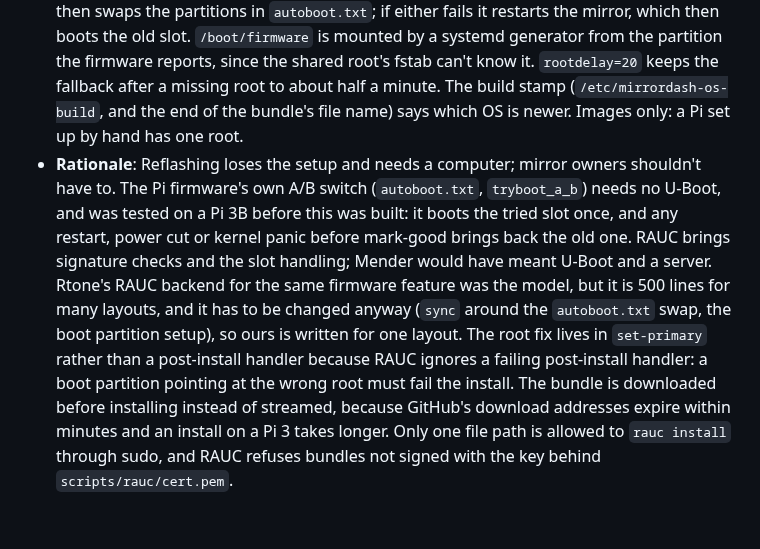
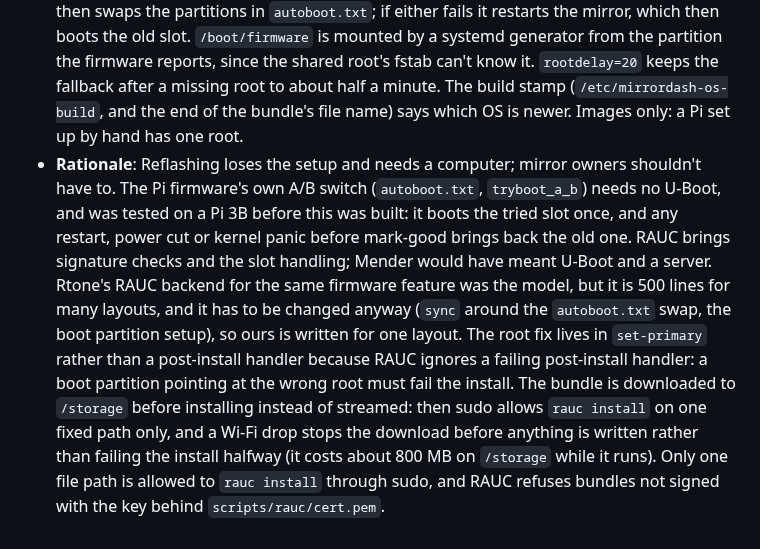
Before and after one commit to Menturan/MirrorDash, a Markdown page: ARCHITECTURE.md, the part around the change. GitHub-like rendering.

Commit message:
docs: the real reason OS updates are downloaded before installing
Co-Authored-By: Claude Opus 5.5 <noreply@anthropic.com>

```diff
--- a/ARCHITECTURE.md
+++ b/ARCHITECTURE.md
@@ -162,4 +162,4 @@ This document records the core architectural decisions made during the design, d
 
 ## 31. A/B OS Updates: RAUC and the Pi Firmware's tryboot
 * **Decision**: The OS updates without reflashing. The card has two slots (boot p2 + root p5 = A, boot p3 + root p6 = B), a small p1 with the Pi 3 firmware files and `autoboot.txt` (which boot partition the firmware starts), and `/storage` (p7) shared by both; the image holds p1–p5 and the first boot adds p6 and p7 (`mirrordash-repart.sh`). A release carries a signed RAUC bundle (the same boot and root images as the card image); **Settings → Check for Updates** downloads it to `/storage` and has RAUC write it into the slot that isn't running. Our own bootloader backend (`rauc-bootloader`, about 100 lines of bash in `configure_image.sh`) then points the new boot partition at its own root, carries over the Wi-Fi country and the GPIO block, and sets the firmware's one-time tryboot flag. On that trial boot `mirrordash-mark-good.service` waits for the network and the app's `/health`, then swaps the partitions in `autoboot.txt`; if either fails it restarts the mirror, which then boots the old slot. `/boot/firmware` is mounted by a systemd generator from the partition the firmware reports, since the shared root's fstab can't know it. `rootdelay=20` keeps the fallback after a missing root to about half a minute. The build stamp (`/etc/mirrordash-os-build`, and the end of the bundle's file name) says which OS is newer. Images only: a Pi set up by hand has one root.
-* **Rationale**: Reflashing loses the setup and needs a computer; mirror owners shouldn't have to. The Pi firmware's own A/B switch (`autoboot.txt`, `tryboot_a_b`) needs no U-Boot, and was tested on a Pi 3B before this was built: it boots the tried slot once, and any restart, power cut or kernel panic before mark-good brings back the old one. RAUC brings signature checks and the slot handling; Mender would have meant U-Boot and a server. Rtone's RAUC backend for the same firmware feature was the model, but it is 500 lines for many layouts, and it has to be changed anyway (`sync` around the `autoboot.txt` swap, the boot partition setup), so ours is written for one layout. The root fix lives in `set-primary` rather than a post-install handler because RAUC ignores a failing post-install handler: a boot partition pointing at the wrong root must fail the install. The bundle is downloaded before installing instead of streamed, because GitHub's download addresses expire within minutes and an install on a Pi 3 takes longer. Only one file path is allowed to `rauc install` through sudo, and RAUC refuses bundles not signed with the key behind `scripts/rauc/cert.pem`.
+* **Rationale**: Reflashing loses the setup and needs a computer; mirror owners shouldn't have to. The Pi firmware's own A/B switch (`autoboot.txt`, `tryboot_a_b`) needs no U-Boot, and was tested on a Pi 3B before this was built: it boots the tried slot once, and any restart, power cut or kernel panic before mark-good brings back the old one. RAUC brings signature checks and the slot handling; Mender would have meant U-Boot and a server. Rtone's RAUC backend for the same firmware feature was the model, but it is 500 lines for many layouts, and it has to be changed anyway (`sync` around the `autoboot.txt` swap, the boot partition setup), so ours is written for one layout. The root fix lives in `set-primary` rather than a post-install handler because RAUC ignores a failing post-install handler: a boot partition pointing at the wrong root must fail the install. The bundle is downloaded to `/storage` before installing instead of streamed: then sudo allows `rauc install` on one fixed path only, and a Wi-Fi drop stops the download before anything is written rather than failing the install halfway (it costs about 800 MB on `/storage` while it runs). Only one file path is allowed to `rauc install` through sudo, and RAUC refuses bundles not signed with the key behind `scripts/rauc/cert.pem`.
```
